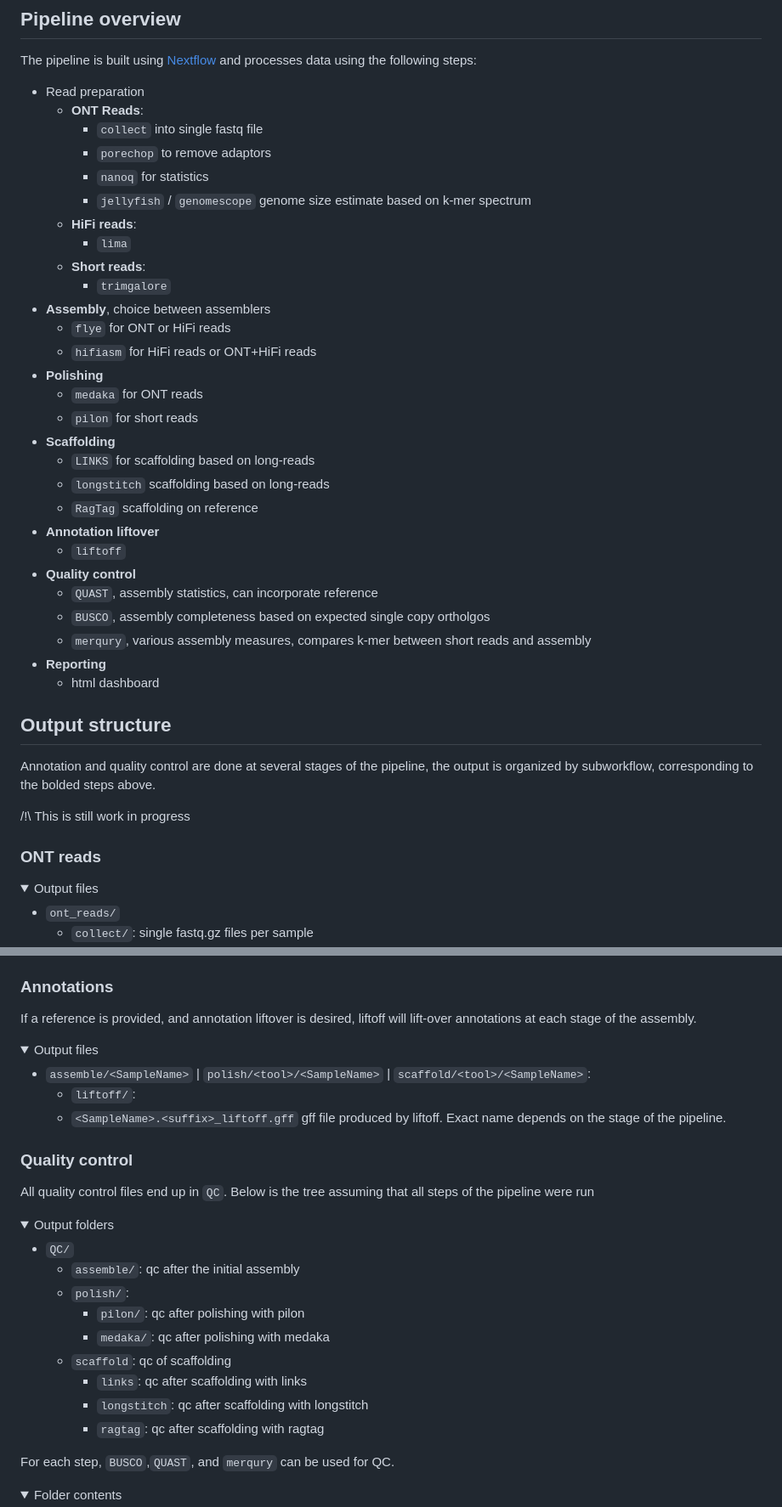
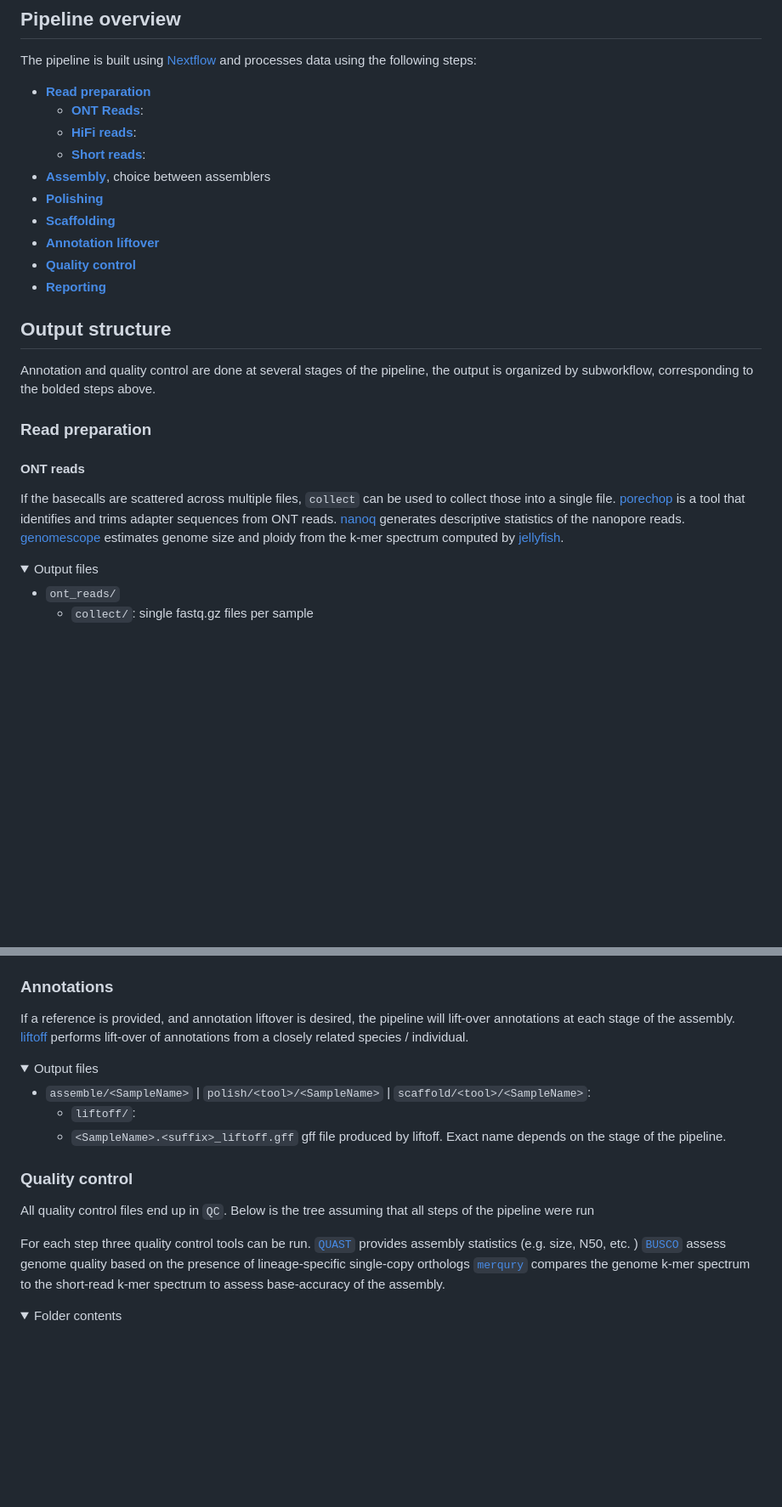
Before and after one commit to nf-core/genomeassembler, a Markdown page: docs/output.md, 2 parts joined by grey strips. Shown: that part at 85% size. GitHub-like rendering; folded sections open; blank space fills up the shorter version.

```diff
--- a/docs/output.md
+++ b/docs/output.md
@@ -10,42 +10,29 @@ The directories listed below will be created in the results directory after the
 
 The pipeline is built using [Nextflow](https://www.nextflow.io/) and processes data using the following steps:
 
-- Read preparation
-  - **ONT Reads**:
-    - `collect` into single fastq file
-    - `porechop` to remove adaptors
-    - `nanoq` for statistics
-    - `jellyfish` / `genomescope` genome size estimate based on k-mer spectrum
-  - **HiFi reads**:
-    - `lima`
-  - **Short reads**:
-    - `trimgalore`
-- **Assembly**, choice between assemblers
-  - `flye` for ONT or HiFi reads
-  - `hifiasm` for HiFi reads or ONT+HiFi reads
-- **Polishing**
-  - `medaka` for ONT reads
-  - `pilon` for short reads
-- **Scaffolding**
-  - `LINKS` for scaffolding based on long-reads
-  - `longstitch` scaffolding based on long-reads
-  - `RagTag` scaffolding on reference
-- **Annotation liftover**
-  - `liftoff`
-- **Quality control**
-  - `QUAST`, assembly statistics, can incorporate reference
-  - `BUSCO`, assembly completeness based on expected single copy ortholgos
-  - `merqury`, various assembly measures, compares k-mer between short reads and assembly
-- **Reporting**
-  - html dashboard
+- [**Read preparation**](#read-preparation)
+  - [**ONT Reads**](#ont-reads):
+  - [**HiFi reads**](#hifi-reads):
+  - [**Short reads**](#short-reads):
+- [**Assembly**](#assembly), choice between assemblers
+- [**Polishing**](#polishing)
+- [**Scaffolding**](#scaffolding)
+- [**Annotation liftover**](#annotations)
+- [**Quality control**](#quality-control)
+- [**Reporting**](#report)
 
 ## Output structure
 
 Annotation and quality control are done at several stages of the pipeline, the output is organized by subworkflow, corresponding to the bolded steps above.
 
-/!\ This is still work in progress
+### Read preparation
 
-### ONT reads
+#### ONT reads
+
+If the basecalls are scattered across multiple files, `collect` can be used to collect those into a single file.
+[porechop](https://github.com/rrwick/Porechop) is a tool that identifies and trims adapter sequences from ONT reads.
+[nanoq](https://github.com/esteinig/nanoq) generates descriptive statistics of the nanopore reads.
+[genomescope](https://github.com/tbenavi1/genomescope2.0) estimates genome size and ploidy from the k-mer spectrum computed by [jellyfish](https://github.com/gmarcais/Jellyfish).
 
 <details markdown="1">
 <summary>Output files</summary>
@@ -170,7 +170,8 @@ The initial assembly can be scaffolded using different tools.
 
 ### Annotations
 
-If a reference is provided, and annotation liftover is desired, liftoff will lift-over annotations at each stage of the assembly.
+If a reference is provided, and annotation liftover is desired, the pipeline will lift-over annotations at each stage of the assembly.
+[liftoff](https://github.com/agshumate/Liftoff) performs lift-over of annotations from a closely related species / individual.
 
 <details markdown="1">
 <summary>Output files</summary>
@@ -185,21 +186,10 @@ If a reference is provided, and annotation liftover is desired, liftoff will lif
 
 All quality control files end up in `QC`. Below is the tree assuming that all steps of the pipeline were run
 
-<details markdown="1">
-<summary>Output folders</summary>
-
-- `QC/`
-  - `assemble/`: qc after the initial assembly
-  - `polish/`:
-    - `pilon/`: qc after polishing with pilon
-    - `medaka/`: qc after polishing with medaka
-  - `scaffold`: qc of scaffolding
-    - `links`: qc after scaffolding with links
-    - `longstitch`: qc after scaffolding with longstitch
-    - `ragtag`: qc after scaffolding with ragtag
-    </details>
-
-For each step, `BUSCO`,`QUAST`, and `merqury` can be used for QC.
+For each step three quality control tools can be run.
+[`QUAST`](https://github.com/ablab/quast) provides assembly statistics (e.g. size, N50, etc. )
+[`BUSCO`](https://busco.ezlab.org/) assess genome quality based on the presence of lineage-specific single-copy orthologs
+[`merqury`](https://github.com/marbl/merqury) compares the genome k-mer spectrum to the short-read k-mer spectrum to assess base-accuracy of the assembly.
 
 <details markdown="1">
 <summary>Folder contents</summary>
```
Also changed, not shown: other parts of docs/output.md (+32 -5 lines).
